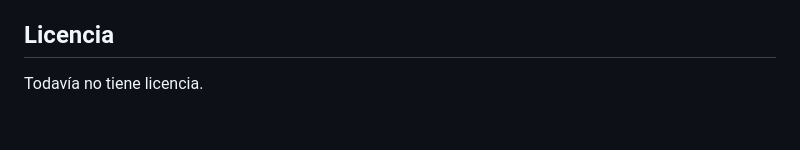
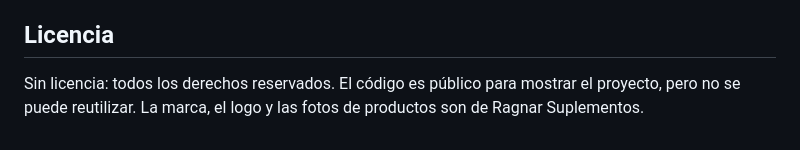
Before and after one commit to nelsonvis3/ragnarsuplementosfsa, a Markdown page: README.md, the part around the change. Rendered like a GitHub page.

Commit message:
docs: state that the store has no license
All rights reserved. The brand, logo and product photos belong to the shop.

Co-Authored-By: Claude Opus 5.5 <noreply@anthropic.com>

```diff
--- a/README.md
+++ b/README.md
@@ -103,4 +103,4 @@ Aprendí que el checkout no termina cuando el cliente se va a pagar: hay reinten
 
 ## Licencia
 
-Todavía no tiene licencia.
+Sin licencia: todos los derechos reservados. El código es público para mostrar el proyecto, pero no se puede reutilizar. La marca, el logo y las fotos de productos son de Ragnar Suplementos.
```
